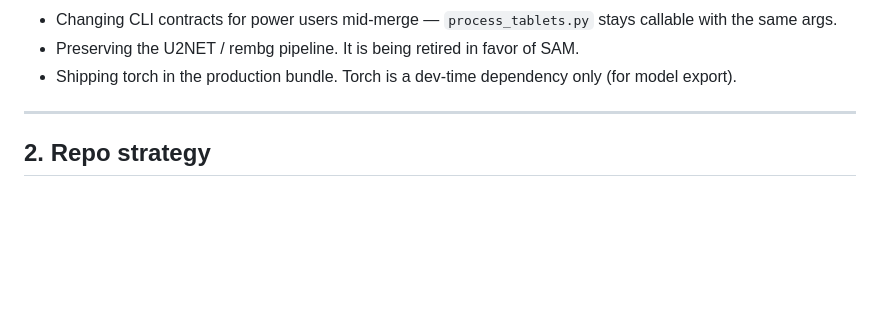
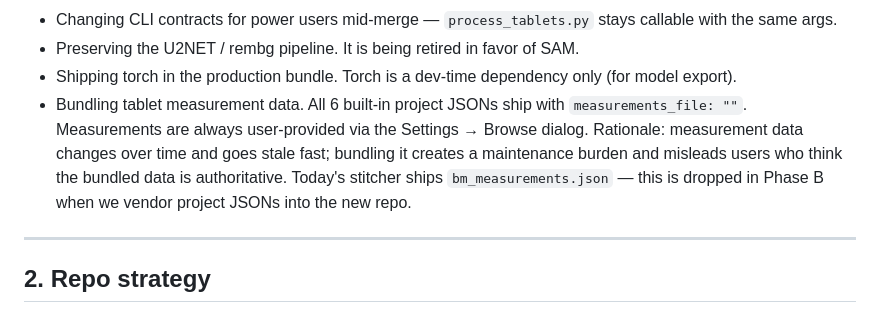
Before and after one commit to ludovicus-hispanicus/ebl-tablet-studio, a Markdown page: docs/merge-plan.md, the part around the change. GitHub-like rendering; blank space fills up the shorter version.

Commit message:
Plan: add non-goal — no bundled measurement data
Captures decision that measurement data (tablet dimensions) is never
bundled with the app. All 6 built-in project JSONs ship with
measurements_file empty; users provide their own file via Settings.
Takes effect in Phase B when project JSONs are vendored into the new repo;
today's bm_measurements.json in the standalone stitcher is dropped then.

Co-Authored-By: Claude Opus 4.7 (1M context) <noreply@anthropic.com>

```diff
--- a/docs/merge-plan.md
+++ b/docs/merge-plan.md
@@ -26,6 +26,7 @@ Building a single app, **eBL Tablet Studio**, in a **new GitHub repo** (`ebl-tab
 - Changing CLI contracts for power users mid-merge — `process_tablets.py` stays callable with the same args.
 - Preserving the U2NET / rembg pipeline. It is being retired in favor of SAM.
 - Shipping torch in the production bundle. Torch is a dev-time dependency only (for model export).
+- Bundling tablet measurement data. All 6 built-in project JSONs ship with `measurements_file: ""`. Measurements are always user-provided via the Settings → Browse dialog. Rationale: measurement data changes over time and goes stale fast; bundling it creates a maintenance burden and misleads users who think the bundled data is authoritative. Today's stitcher ships `bm_measurements.json` — this is dropped in Phase B when we vendor project JSONs into the new repo.
 
 ---
 
```
